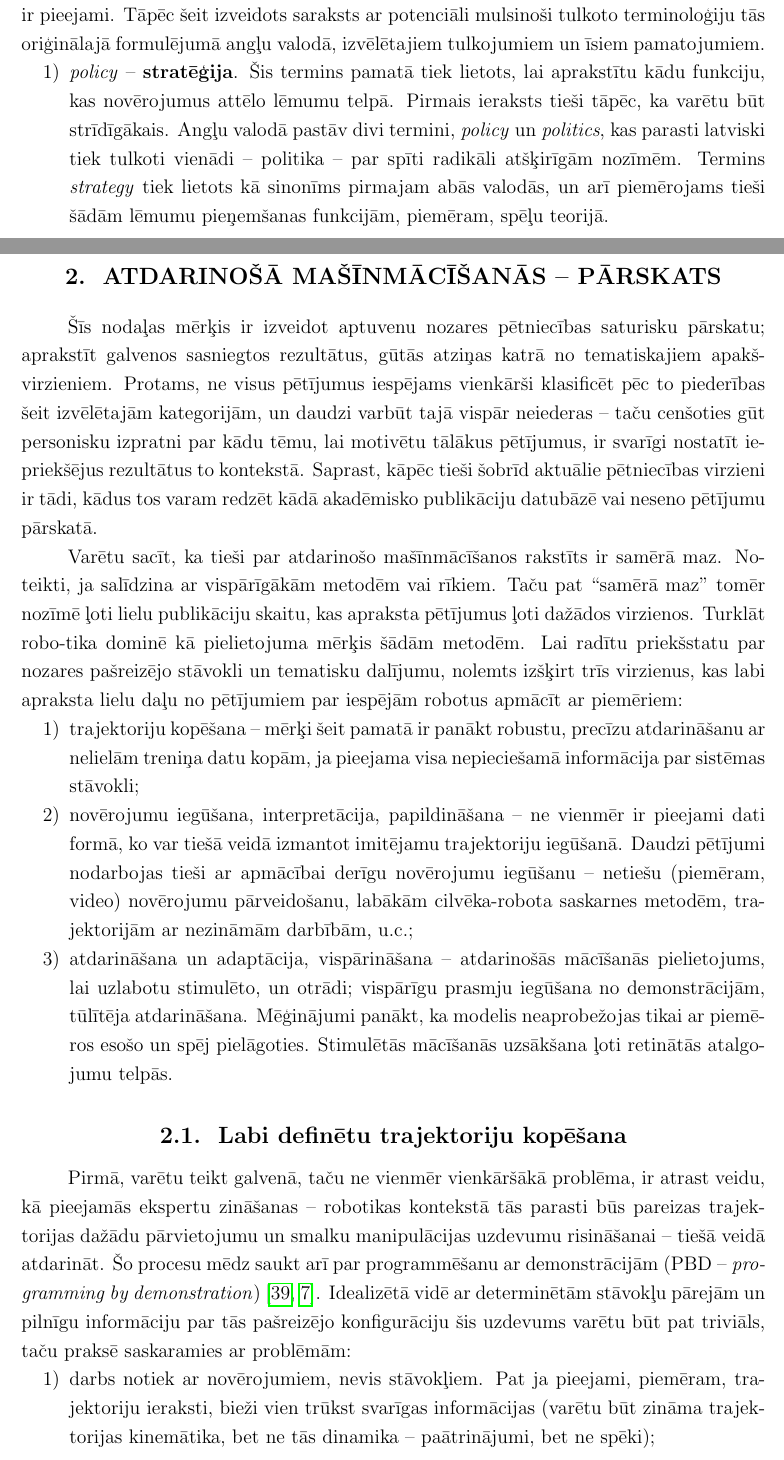
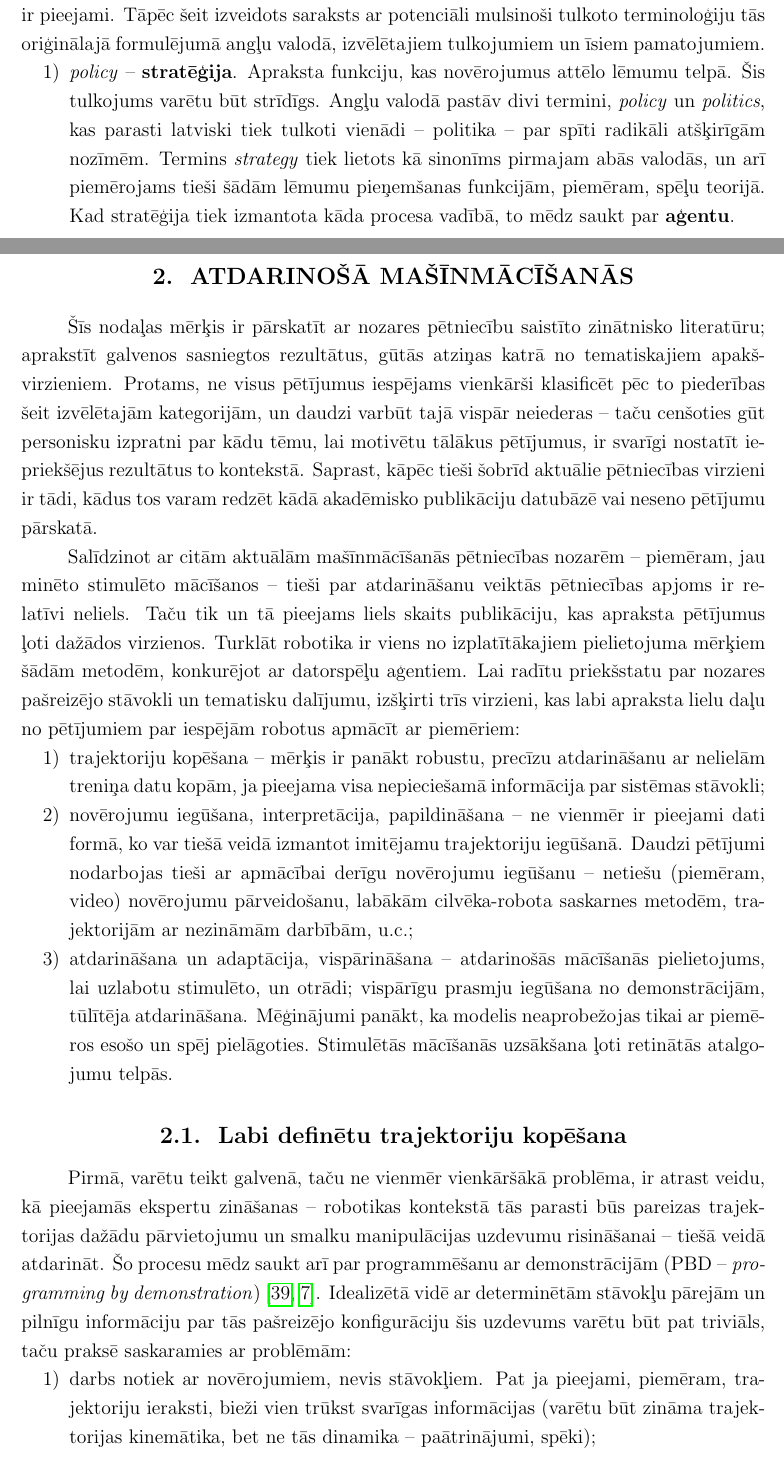
Before and after one commit to peteris-racinskis/masters, a LaTeX document (tex-gd/MAG_GD_Racinskis_pr20015.tex): two parts of pages 8 and 22 of 82, joined at a grey line, cut so that both start at the same text. Compiled offline with pdfLaTeX.

Commit message:
some fixes chapter 2, add reference to agent

```diff
--- a/tex-gd/MAG_GD_Racinskis_pr20015.tex
+++ b/tex-gd/MAG_GD_Racinskis_pr20015.tex
@@ -109,7 +109,7 @@ Viena no īpatnībām, ar ko ir nācies saskarties, strādājot tieši ar mašī
 Patvaļīgi izvēloties tulkojumu, pastāv risks mulsināt lasītāju un sadrumstalot jau tā nelielo literatūras kopu dažādu atslēgas vārdu izvēles rezultātā. Kur vien iespējams, ieteicams izmantot oficiālā terminu datubāzē pieejamus tulkojumus, taču ne vienmēr tādi ir pieejami. Tāpēc šeit izveidots saraksts ar potenciāli mulsinoši tulkoto terminoloģiju tās oriģinālajā formulējumā angļu valodā, izvēlētajiem tulkojumiem un īsiem pamatojumiem.
 
 \begin{enumerate}
-    \item \textit{policy} -- \textbf{stratēģija}. Šis termins pamatā tiek lietots, lai aprakstītu kādu funkciju, kas novērojumus attēlo lēmumu telpā. Pirmais ieraksts tieši tāpēc, ka varētu būt strīdīgākais. Angļu valodā pastāv divi termini, \textit{policy} un \textit{politics}, kas parasti latviski tiek tulkoti vienādi -- politika -- par spīti radikāli atšķirīgām nozīmēm. Termins \textit{strategy} tiek lietots kā sinonīms pirmajam abās valodās, un arī piemērojams tieši šādām lēmumu pieņemšanas funkcijām, piemēram, spēļu teorijā.
+    \item \textit{policy} -- \textbf{stratēģija}. Apraksta funkciju, kas novērojumus attēlo lēmumu telpā. Šis tulkojums varētu būt strīdīgs. Angļu valodā pastāv divi termini, \textit{policy} un \textit{politics}, kas parasti latviski tiek tulkoti vienādi -- politika -- par spīti radikāli atšķirīgām nozīmēm. Termins \textit{strategy} tiek lietots kā sinonīms pirmajam abās valodās, un arī piemērojams tieši šādām lēmumu pieņemšanas funkcijām, piemēram, spēļu teorijā. Kad stratēģija tiek izmantota kāda procesa vadībā, to mēdz saukt par \textbf{aģentu}.
     \item \textit{reinforcement learning} -- \textbf{stimulētā mašīnmācīšanās}. Meklējumi tiešsaistē atklāj \cite{enc_stim}, ka šis tulkojums jau ir apstiprināts standartā, taču varētu būt nezināms lasī-tājiem, kas ar to sastopas pirmo reizi -- pat ja zināms metodes angliskais nosaukums.
     \item \textit{imitation learning} -- \textbf{atdarinošā mašīnmācīšanās}. Paša autora piedāvāts tulkojums, izmantojot iepriekšējo kā piemēru, jo nav izdevies atrast alternatīvas. Latvis-kais vārds "atdarināt" izvēlēts pār internacionālismu ``imitēt'', jo to vieglāk izlocīt formā, kas neizklausās lauzīta un neveikla. Taču procesā zūd spēja viegli atrast sākotnējo vārdu svešvalodā, kas ļoti svarīga zinātniskajā vidē, kurā latviski pie-ejamo resursu ir maz.
     \item \textit{reward function} -- \textbf{atalgojuma funkcija}. Oficiālā terminu datubāzē tulkojuma šim terminam nav. Tuvākie tulkojumi lietojumam, ar kādu šis termins parasti sastopams tekstos angļu valodā, būtu ``lietderība'' vai ``atdeve'', taču ``atalgojums'' labi ietver sevī faktu, ka šo funkciju paredzēts maksimizēt.
@@ -593,14 +593,14 @@ Savukārt ierobežojumus, kas attiecināmi uz $y(s)$ atvasinājumiem, sauc par d
 %
 
 \newpage
-\section{Atdarinošā mašīnmācīšanās -- pārskats}
-
-Šīs nodaļas mērķis ir izveidot aptuvenu nozares pētniecības saturisku pārskatu; aprakstīt galvenos sasniegtos rezultātus, gūtās atziņas katrā no tematiskajiem apakš-virzieniem. Protams, ne visus pētījumus iespējams vienkārši klasificēt pēc to piederības šeit izvēlētajām kategorijām, un daudzi varbūt tajā vispār neiederas -- taču cenšoties gūt personisku izpratni par kādu tēmu, lai motivētu tālākus pētījumus, ir svarīgi nostatīt iepriekšējus rezultātus to kontekstā. Saprast, kāpēc tieši šobrīd aktuālie pētniecības virzieni ir tādi, kādus tos varam redzēt kādā akadēmisko publikāciju datubāzē vai neseno pētījumu pārskatā.
-
-Varētu sacīt, ka tieši par atdarinošo mašīnmācīšanos rakstīts ir samērā maz. No-teikti, ja salīdzina ar vispārīgākām metodēm vai rīkiem. Taču pat ``samērā maz'' tomēr nozīmē ļoti lielu publikāciju skaitu, kas apraksta pētījumus ļoti dažādos virzienos. Turklāt robo-tika dominē kā pielietojuma mērķis šādām metodēm. Lai radītu priekšstatu par nozares pašreizējo stāvokli un tematisku dalījumu, nolemts izšķirt trīs virzienus, kas labi apraksta lielu daļu no pētījumiem par iespējām robotus apmācīt ar piemēriem:
-
-\begin{enumerate}
-    \item trajektoriju kopēšana -- mērķi šeit pamatā ir panākt robustu, precīzu atdarināšanu ar nelielām treniņa datu kopām, ja pieejama visa nepieciešamā informācija par sistēmas stāvokli;
+\section{Atdarinošā mašīnmācīšanās}
+
+Šīs nodaļas mērķis ir pārskatīt ar nozares pētniecību saistīto zinātnisko literatūru; aprakstīt galvenos sasniegtos rezultātus, gūtās atziņas katrā no tematiskajiem apakš-virzieniem. Protams, ne visus pētījumus iespējams vienkārši klasificēt pēc to piederības šeit izvēlētajām kategorijām, un daudzi varbūt tajā vispār neiederas -- taču cenšoties gūt personisku izpratni par kādu tēmu, lai motivētu tālākus pētījumus, ir svarīgi nostatīt iepriekšējus rezultātus to kontekstā. Saprast, kāpēc tieši šobrīd aktuālie pētniecības virzieni ir tādi, kādus tos varam redzēt kādā akadēmisko publikāciju datubāzē vai neseno pētījumu pārskatā.
+
+Salīdzinot ar citām aktuālām mašīnmācīšanās pētniecības nozarēm -- piemēram, jau minēto stimulēto mācīšanos -- tieši par atdarināšanu veiktās pētniecības apjoms ir relatīvi neliels. Taču tik un tā pieejams liels skaits publikāciju, kas apraksta pētījumus ļoti dažādos virzienos. Turklāt robotika ir viens no izplatītākajiem pielietojuma mērķiem šādām metodēm, konkurējot ar datorspēļu aģentiem. Lai radītu priekšstatu par nozares pašreizējo stāvokli un tematisku dalījumu, izšķirti trīs virzieni, kas labi apraksta lielu daļu no pētījumiem par iespējām robotus apmācīt ar piemēriem:
+
+\begin{enumerate}
+    \item trajektoriju kopēšana -- mērķis ir panākt robustu, precīzu atdarināšanu ar nelielām treniņa datu kopām, ja pieejama visa nepieciešamā informācija par sistēmas stāvokli;
     \item novērojumu iegūšana, interpretācija, papildināšana -- ne vienmēr ir pieejami dati formā, ko var tiešā veidā izmantot imitējamu trajektoriju iegūšanā. Daudzi pētījumi nodarbojas tieši ar apmācībai derīgu novērojumu iegūšanu -- netiešu (piemēram, video) novērojumu pārveidošanu, labākām cilvēka-robota saskarnes metodēm, trajektorijām ar nezināmām darbībām, u.c.;
     \item atdarināšana un adaptācija, vispārināšana -- atdarinošās mācīšanās pielietojums, lai uzlabotu stimulēto, un otrādi; vispārīgu prasmju iegūšana no demonstrācijām, tūlītēja atdarināšana. Mēģinājumi panākt, ka modelis neaprobežojas tikai ar piemē-ros esošo un spēj pielāgoties. Stimulētās mācīšanās uzsākšana ļoti retinātās atalgojumu telpās.
 \end{enumerate}
@@ -610,7 +610,7 @@ Varētu sacīt, ka tieši par atdarinošo mašīnmācīšanos rakstīts ir samē
 Pirmā, varētu teikt galvenā, taču ne vienmēr vienkāršākā problēma, ir atrast veidu, kā pieejamās ekspertu zināšanas -- robotikas kontekstā tās parasti būs pareizas trajektorijas dažādu pārvietojumu un smalku manipulācijas uzdevumu risināšanai -- tiešā veidā atdarināt. Šo procesu mēdz saukt arī par programmēšanu ar demonstrācijām (PBD -- \textit{programming by demonstration}) \cite{muench1994robot,billard2008handbook}. Idealizētā vidē ar determinētām stāvokļu pārejām un pilnīgu informāciju par tās pašreizējo konfigurāciju šis uzdevums varētu būt pat triviāls, taču praksē saskaramies ar problēmām:
 
 \begin{enumerate}
-    \item darbs notiek ar novērojumiem, nevis stāvokļiem. Pat ja pieejami, piemēram, trajektoriju ieraksti, bieži vien trūkst svarīgas informācijas (varētu būt zināma trajektorijas kinemātika, bet ne tās dinamika -- paātrinājumi, bet ne spēki);
+    \item darbs notiek ar novērojumiem, nevis stāvokļiem. Pat ja pieejami, piemēram, trajektoriju ieraksti, bieži vien trūkst svarīgas informācijas (varētu būt zināma trajektorijas kinemātika, bet ne tās dinamika -- paātrinājumi, spēki);
     \item atšķirības vidē: izpildelementos -- varbūt robots ir nedaudz citāds; apkārtnē -- varbūt manipulējamo objektu masas, forma vai izvietojums ir nedaudz atšķirīgi no demonstrācijās esošajiem;
     \item ja trajektoriju ģenerējis eksperts, kam, iespējams bijusi pieejama informācija, kuras aģentam nav -- piemēram, manipulāciju veicis cilvēks ar redzi, bet robotam pieejami tikai kontakta sensori.
 \end{enumerate}
```
Also changed, not shown: 1 other file.
